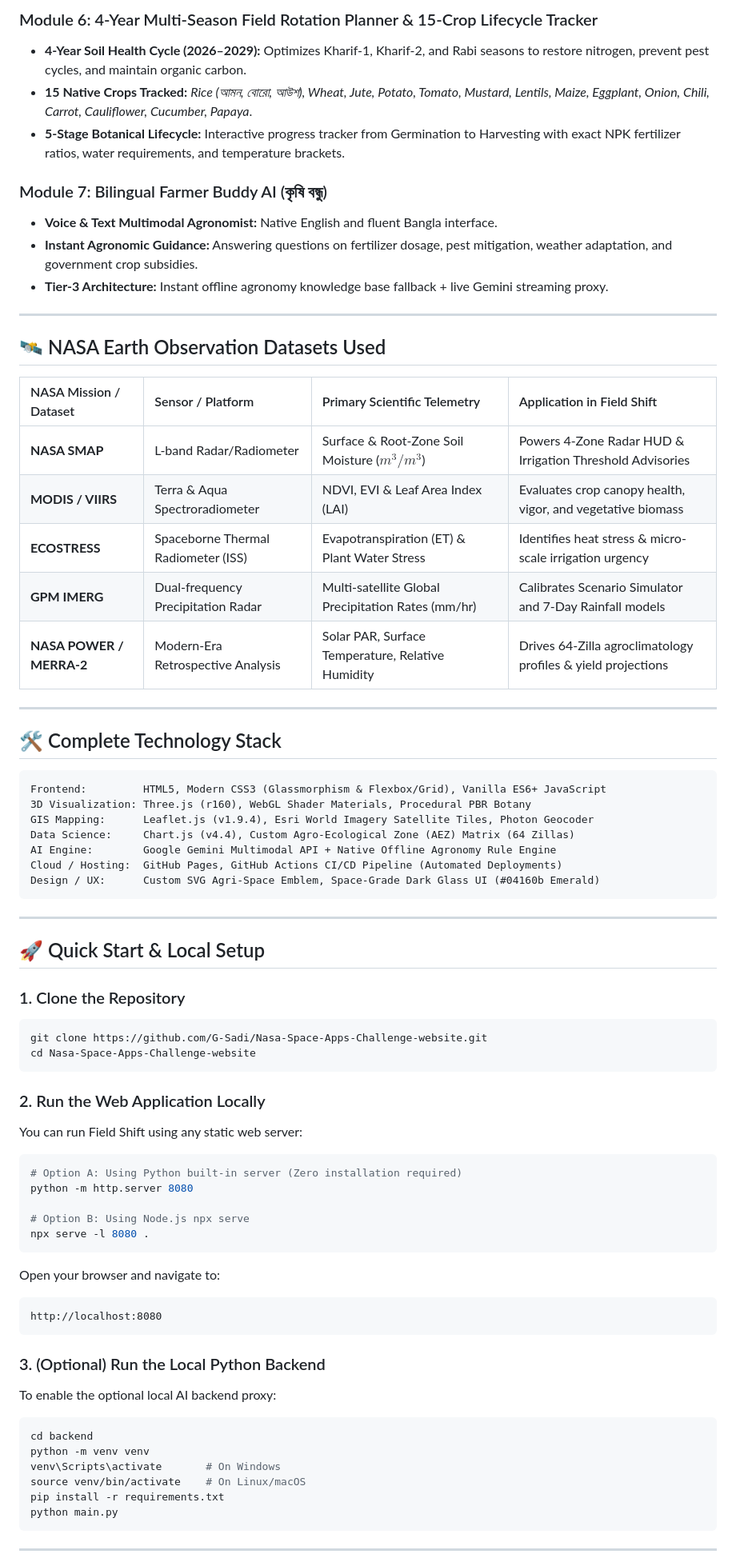
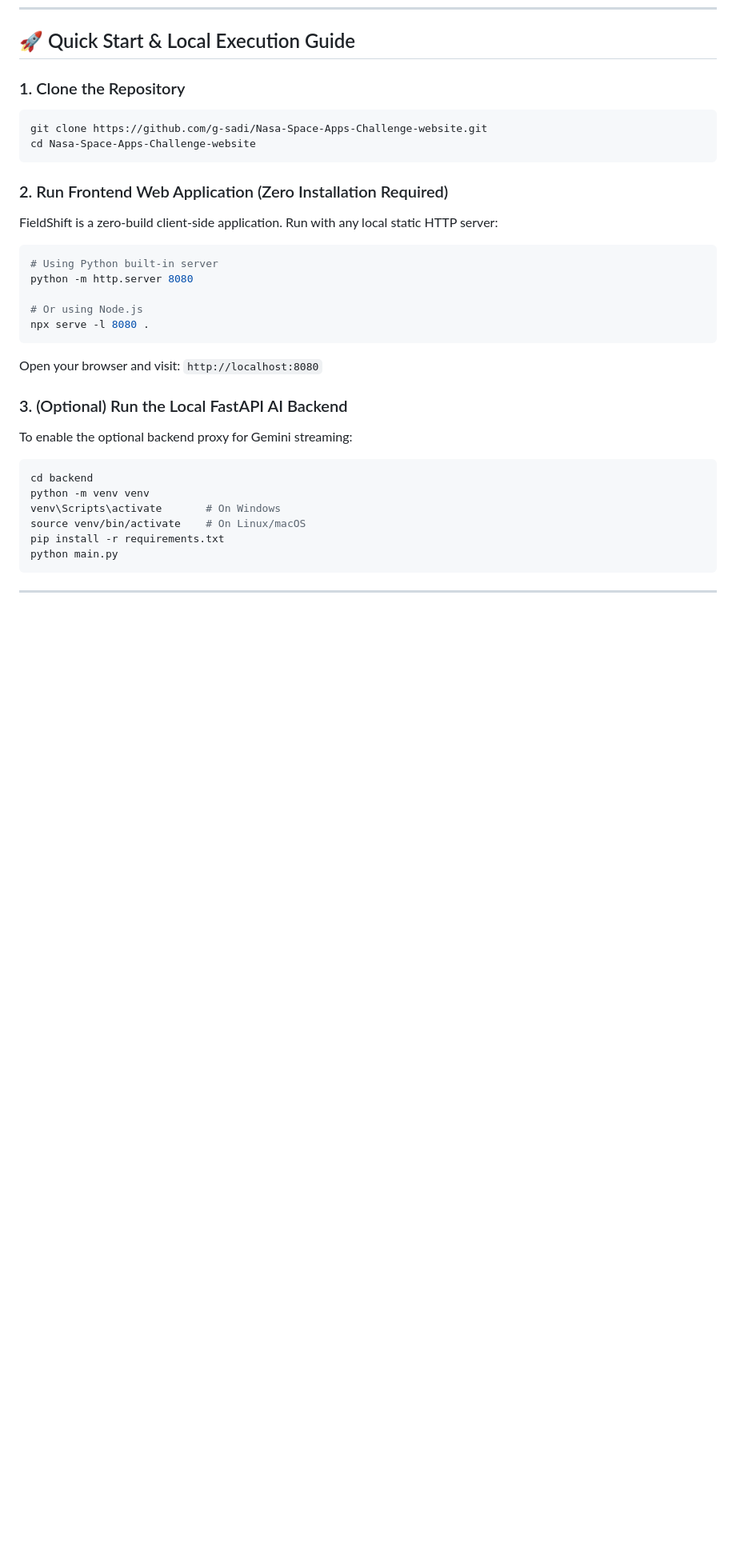
Before and after one commit to G-Sadi/Nasa-Space-Apps-Challenge-website, a Markdown page: README.md, the part around one of its changes. Shown at 80% size. Rendered like a GitHub page; blank space fills up the shorter version.

````diff
--- a/README.md
+++ b/README.md
@@ -105,67 +105,26 @@ flowchart TD
-### Module 6: 4-Year Multi-Season Field Rotation Planner & 15-Crop Lifecycle Tracker
-- **4-Year Soil Health Cycle (2026–2029):** Optimizes Kharif-1, Kharif-2, and Rabi seasons to restore nitrogen, prevent pest cycles, and maintain organic carbon.
-- **15 Native Crops Tracked:** *Rice (আমন, বোরো, আউশ), Wheat, Jute, Potato, Tomato, Mustard, Lentils, Maize, Eggplant, Onion, Chili, Carrot, Cauliflower, Cucumber, Papaya*.
-- **5-Stage Botanical Lifecycle:** Interactive progress tracker from Germination to Harvesting with exact NPK fertilizer ratios, water requirements, and temperature brackets.
-
-### Module 7: Bilingual Farmer Buddy AI (কৃষি বন্ধু)
-- **Voice & Text Multimodal Agronomist:** Native English and fluent Bangla interface.
-- **Instant Agronomic Guidance:** Answering questions on fertilizer dosage, pest mitigation, weather adaptation, and government crop subsidies.
-- **Tier-3 Architecture:** Instant offline agronomy knowledge base fallback + live Gemini streaming proxy.
-
----
-
-## 🛰️ NASA Earth Observation Datasets Used
-
-| NASA Mission / Dataset | Sensor / Platform | Primary Scientific Telemetry | Application in Field Shift |
-|:---|:---|:---|:---|
-| **NASA SMAP** | L-band Radar/Radiometer | Surface & Root-Zone Soil Moisture ($m^3/m^3$) | Powers 4-Zone Radar HUD & Irrigation Threshold Advisories |
-| **MODIS / VIIRS** | Terra & Aqua Spectroradiometer | NDVI, EVI & Leaf Area Index (LAI) | Evaluates crop canopy health, vigor, and vegetative biomass |
-| **ECOSTRESS** | Spaceborne Thermal Radiometer (ISS) | Evapotranspiration (ET) & Plant Water Stress | Identifies heat stress & micro-scale irrigation urgency |
-| **GPM IMERG** | Dual-frequency Precipitation Radar | Multi-satellite Global Precipitation Rates (mm/hr) | Calibrates Scenario Simulator and 7-Day Rainfall models |
-| **NASA POWER / MERRA-2** | Modern-Era Retrospective Analysis | Solar PAR, Surface Temperature, Relative Humidity | Drives 64-Zilla agroclimatology profiles & yield projections |
-
----
-
-## 🛠️ Complete Technology Stack
-
-```text
-Frontend:         HTML5, Modern CSS3 (Glassmorphism & Flexbox/Grid), Vanilla ES6+ JavaScript
-3D Visualization: Three.js (r160), WebGL Shader Materials, Procedural PBR Botany
-GIS Mapping:      Leaflet.js (v1.9.4), Esri World Imagery Satellite Tiles, Photon Geocoder
-Data Science:     Chart.js (v4.4), Custom Agro-Ecological Zone (AEZ) Matrix (64 Zillas)
-AI Engine:        Google Gemini Multimodal API + Native Offline Agronomy Rule Engine
-Cloud / Hosting:  GitHub Pages, GitHub Actions CI/CD Pipeline (Automated Deployments)
-Design / UX:      Custom SVG Agri-Space Emblem, Space-Grade Dark Glass UI (#04160b Emerald)
-```
-
----
-
-## 🚀 Quick Start & Local Setup
+## 🚀 Quick Start & Local Execution Guide
 
 ### 1. Clone the Repository
 ```bash
-git clone https://github.com/G-Sadi/Nasa-Space-Apps-Challenge-website.git
+git clone https://github.com/g-sadi/Nasa-Space-Apps-Challenge-website.git
 cd Nasa-Space-Apps-Challenge-website
 ```
 
-### 2. Run the Web Application Locally
-You can run Field Shift using any static web server:
+### 2. Run Frontend Web Application (Zero Installation Required)
+FieldShift is a zero-build client-side application. Run with any local static HTTP server:
 
 ```bash
-# Option A: Using Python built-in server (Zero installation required)
+# Using Python built-in server
 python -m http.server 8080
 
-# Option B: Using Node.js npx serve
+# Or using Node.js
 npx serve -l 8080 .
 ```
 
-Open your browser and navigate to:
-```text
-http://localhost:8080
-```
+Open your browser and visit: `http://localhost:8080`
 
-### 3. (Optional) Run the Local Python Backend
-To enable the optional local AI backend proxy:
+### 3. (Optional) Run the Local FastAPI AI Backend
+To enable the optional backend proxy for Gemini streaming:
 ```bash
 cd backend
 python -m venv venv
````
Also changed, not shown: other parts of README.md (+94 -88 lines), REFERENCES.md (added, +106 -0 lines).
